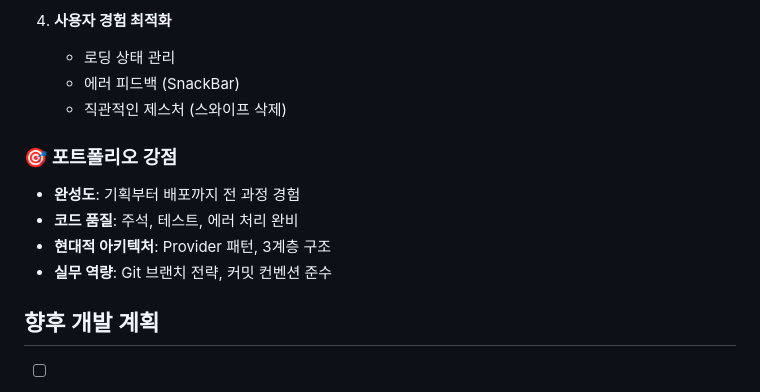
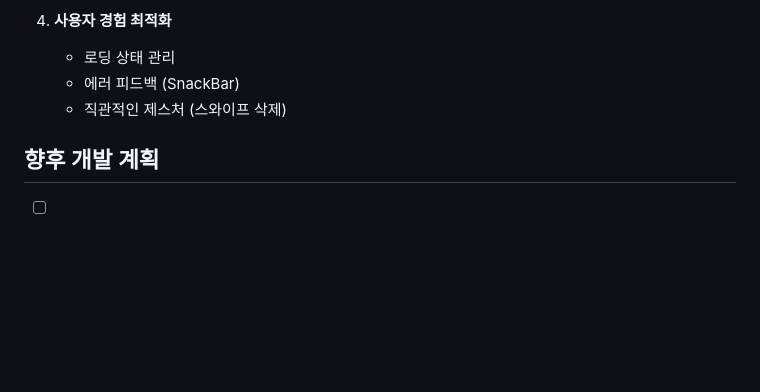
Before and after one commit to Leedoseo/daily_voca_project, a Markdown page: README.md, the part around the change printed below. Rendered like a GitHub page; blank space fills up the shorter version.

```diff
--- a/README.md
+++ b/README.md
@@ -168,13 +168,6 @@ All tests passed! (15/15) ✅
    - 에러 피드백 (SnackBar)
    - 직관적인 제스처 (스와이프 삭제)
 
-### 🎯 포트폴리오 강점
-
-- **완성도**: 기획부터 배포까지 전 과정 경험
-- **코드 품질**: 주석, 테스트, 에러 처리 완비
-- **현대적 아키텍처**: Provider 패턴, 3계층 구조
-- **실무 역량**: Git 브랜치 전략, 커밋 컨벤션 준수
-
 ## 향후 개발 계획
 
 - [ ] Widget 테스트 추가
```
Also changed, not shown: other parts of README.md (+2 -2 lines).
